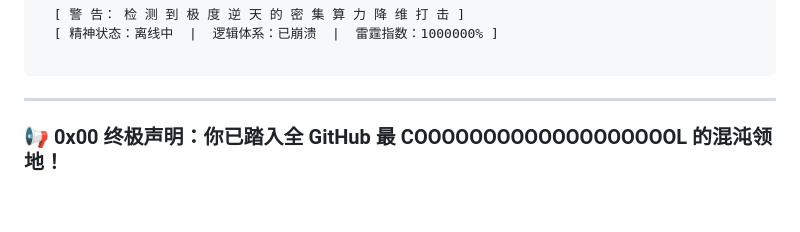
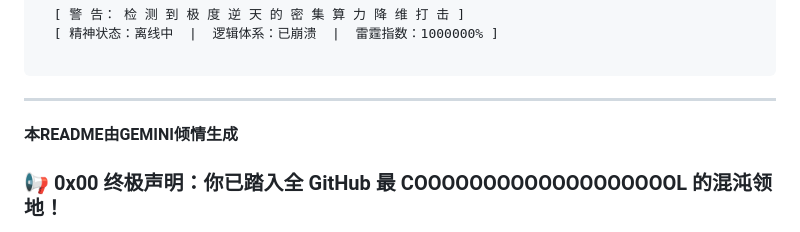
Before and after one commit to GalaxyRIF/WF_Helper, a Markdown page: README.md, the part around the change. Rendered like a GitHub page; blank space fills up the shorter version.

````diff
--- a/README.md
+++ b/README.md
@@ -13,7 +13,7 @@
 ```
 
 ---
-
+**本README由GEMINI倾情生成**
 ### 📢 0x00 终极声明：你已踏入全 GitHub 最 COOOOOOOOOOOOOOOOOOOL 的混沌领地！
 
 恭喜你，不知名的幸运儿/受害者！当你点开这个 Repo 的那一刻，你的显示器就已经被**九天雷霆物理级炸裂震慑**到了！
````
